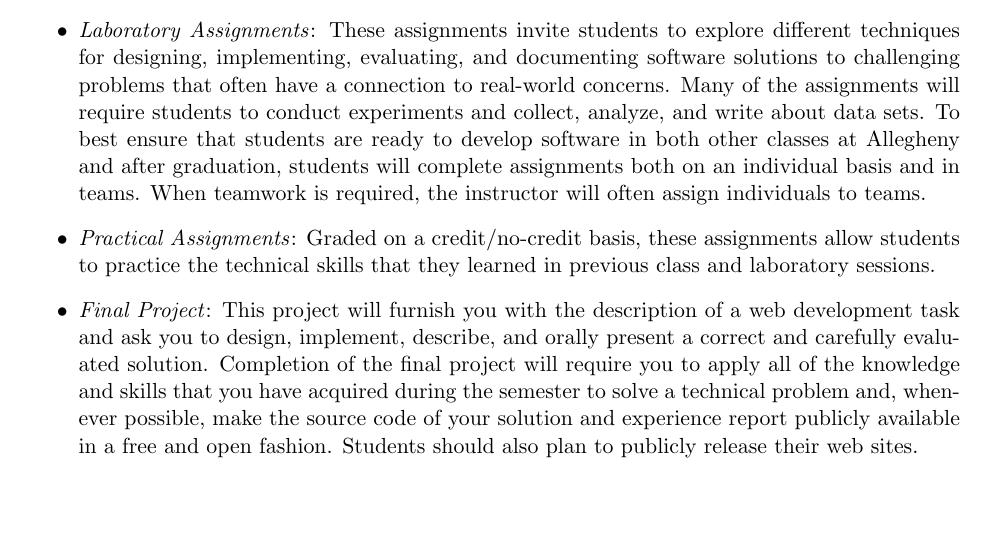
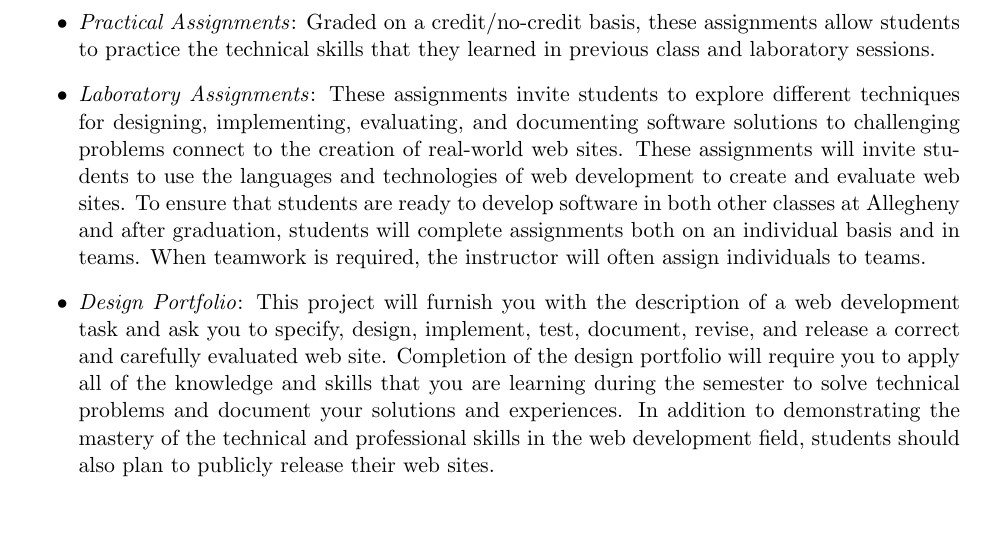
Before and after one commit to Allegheny-Computer-Science-302-S2019/cs302-S2019-syllabus, a LaTeX document (cs302S2019_syllabus.tex): part of page 3 of 5, cut so that both start at the same text. Compiled offline with pdfLaTeX.

Commit message:
Revise a draft of the cs302S2019_syllabus content on grading.

```diff
--- a/cs302S2019_syllabus.tex
+++ b/cs302S2019_syllabus.tex
@@ -261,46 +237,61 @@ These grading categories have the following definitions:
     expected to take these two quizzes on the scheduled date and to complete the
     quizzes in the stated period of time.
 
-  \item {\em Midterm Examination\/}: The midterm is an hour-long cumulative test covering all of the material from the
-    class, practical, and laboratory sessions, as outlined on the review sheet. Unless prior arrangements are made with
-    the course instructor, all students will be expected to take this test on the scheduled date and complete the test
-    in the stated period of time.
+  \item {\em Midterm Examination\/}: The midterm is an hour-long cumulative test
+    covering all of the material from the class, practical, and laboratory
+    sessions, as outlined on the review sheet. Unless prior arrangements are
+    made with the course instructor, all students will be expected to take this
+    test on the scheduled date and complete the test in the stated period of
+    time.
 
-  \item {\em Final Examination\/}: The final examination is a three-hour cumulative test. By enrolling in this course,
-    students agree that, unless there are severe extenuating circumstances, they will take the final examination at the
-    date and time stated on the first page of the syllabus.
+  \item {\em Final Examination\/}: The final examination is a three-hour
+    cumulative test. By enrolling in this course, students agree that, unless
+    there are severe extenuating circumstances, they will take the final
+    examination at the date and time stated on the first page of the syllabus.
 
-  \item {\em Laboratory Assignments\/}: These assignments invite students to explore different techniques for designing,
-    implementing, evaluating, and documenting software solutions to challenging problems that often have a connection to
-    real-world concerns. Many of the assignments will require students to conduct experiments and collect, analyze, and
-    write about data sets. To best ensure that students are ready to develop software in both other classes at Allegheny
-    and after graduation, students will complete assignments both on an individual basis and in teams. When teamwork is
+  \item {\em Practical Assignments\/}: Graded on a credit/no-credit basis, these
+    assignments allow students to practice the technical skills that they
+    learned in previous class and laboratory sessions.
+
+  \item {\em Laboratory Assignments\/}: These assignments invite students to
+    explore different techniques for designing, implementing, evaluating, and
+    documenting software solutions to challenging problems connect to the
+    creation of real-world web sites. These assignments will invite students to
+    use the languages and technologies of web development to create and evaluate
+    web sites. To ensure that students are ready to develop software in both
+    other classes at Allegheny and after graduation, students will complete
+    assignments both on an individual basis and in teams. When teamwork is
     required, the instructor will often assign individuals to teams.
 
-  \item {\em Practical Assignments\/}: Graded on a credit/no-credit basis, these assignments allow students to practice
-    the technical skills that they learned in previous class and laboratory sessions.
-
-  \item {\em Final Project\/}: This project will furnish you with the description of a web development task and ask you
-    to design, implement, describe, and orally present a correct and carefully evaluated solution. Completion of the
-    final project will require you to apply all of the knowledge and skills that you have acquired during the semester
-    to solve a technical problem and, whenever possible, make the source code of your solution and experience report
-    publicly available in a free and open fashion. Students should also plan to publicly release their web sites.
+  \item {\em Design Portfolio\/}: This project will furnish you with the
+    description of a web development task and ask you to specify, design,
+    implement, test, document, revise, and release a correct and carefully
+    evaluated web site. Completion of the design portfolio will require you to
+    apply all of the knowledge and skills that you are learning during the
+    semester to solve technical problems and document your solutions and
+    experiences. In addition to demonstrating the mastery of the technical and
+    professional skills in the web development field, students should also plan
+    to publicly release their web sites.
 
 \end{itemize}
 
 \subsubsection*{Assignment Submission and Evaluation}
 
-All assignments will have a stated due date. Electronic versions of the laboratory, practical, and final project
-assignments must be submitted to a student's GitHub repository; students will learn how to use version control with
-GitHub during the first laboratory and practical session. No credit will be awarded for any course work that is not
-submitted to your GitHub repository with the required name. Unless specified otherwise, all of assignments must be
-turned in at the beginning of the session that is one week after the day the assignment was released. Unless special
-arrangements are made with the course instructor, no work will be accepted after the published deadline.
+All assignments will have a stated due date. Electronic versions of the
+laboratory, practical, and final project assignments must be submitted to a
+student's GitHub repository; students will learn how to use version control with
+GitHub during the first laboratory and practical session. No credit will be
+awarded for any course work that is not submitted to your GitHub repository with
+the required name. Unless specified otherwise, all of assignments must be turned
+in at the beginning of the session that is one week after the day the assignment
+was released. Unless special arrangements are made with the course instructor,
+no work will be accepted after the published deadline.
 
-Using a report that the instructor shares with you through the commit log in GitHub, you will privately received a grade
-for and feedback on each assignment. Your grade will be a function of whether or you not completed correct work and
-submitted it by the deadline. Other factors (e.g., the quality of your source code and technical writing) will also
-influence your assignment grade.
+Using a report that the instructor shares with you through the commit log in
+GitHub, you will privately received a grade for and feedback on each assignment.
+Your grade will be a function of whether or you not completed correct work and
+submitted it by the deadline. Other factors (e.g., the quality of your source
+code and technical writing) will also influence your assignment grade.
 
 \subsubsection*{Course Attendance}
 
```
Also changed, not shown: cs302S2019_syllabus.tex (24 more changed lines).
